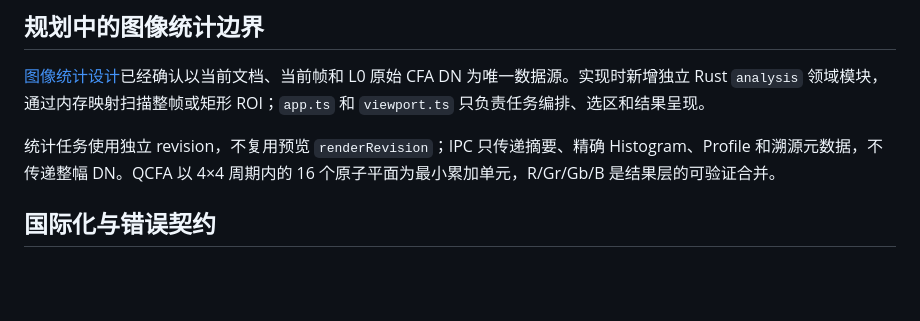
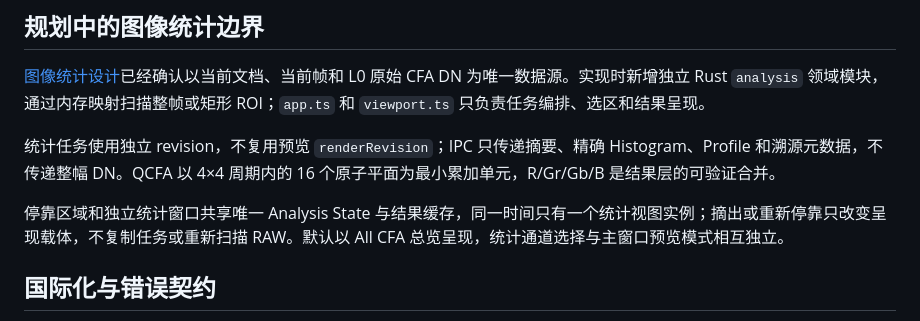
Before and after one commit to woooooooooolf/eRAW, a Markdown page: docs/ARCHITECTURE.md, the part around the change. Rendered like a GitHub page; blank space fills up the shorter version.

```diff
--- a/docs/ARCHITECTURE.md
+++ b/docs/ARCHITECTURE.md
@@ -54,6 +54,8 @@ Tauri capability 采用最小授权：除 `core:default` 外，仅额外授予
 
 统计任务使用独立 revision，不复用预览 `renderRevision`；IPC 只传递摘要、精确 Histogram、Profile 和溯源元数据，不传递整幅 DN。QCFA 以 4×4 周期内的 16 个原子平面为最小累加单元，R/Gr/Gb/B 是结果层的可验证合并。
 
+停靠区域和独立统计窗口共享唯一 Analysis State 与结果缓存，同一时间只有一个统计视图实例；摘出或重新停靠只改变呈现载体，不复制任务或重新扫描 RAW。默认以 All CFA 总览呈现，统计通道选择与主窗口预览模式相互独立。
+
 ## 国际化与错误契约
 
 - 应用设置保存语言、主题、交互、性能和画面呈现偏好；`system` 会按 BCP 47 语言族解析系统首选语言，不支持的语言回退英文。
```
Also changed, not shown: docs/IMAGE_STATISTICS.md (+69 -13 lines).
